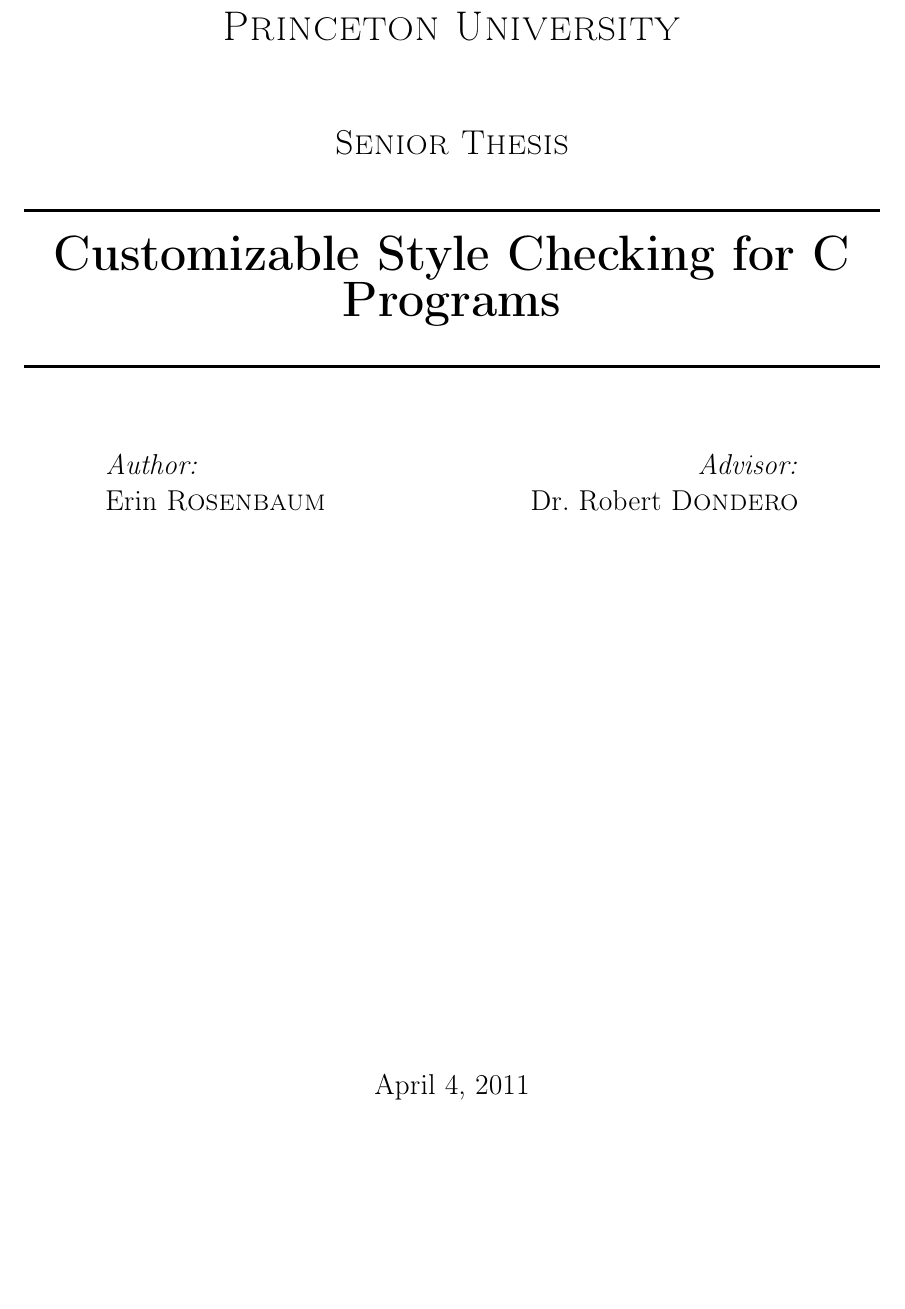
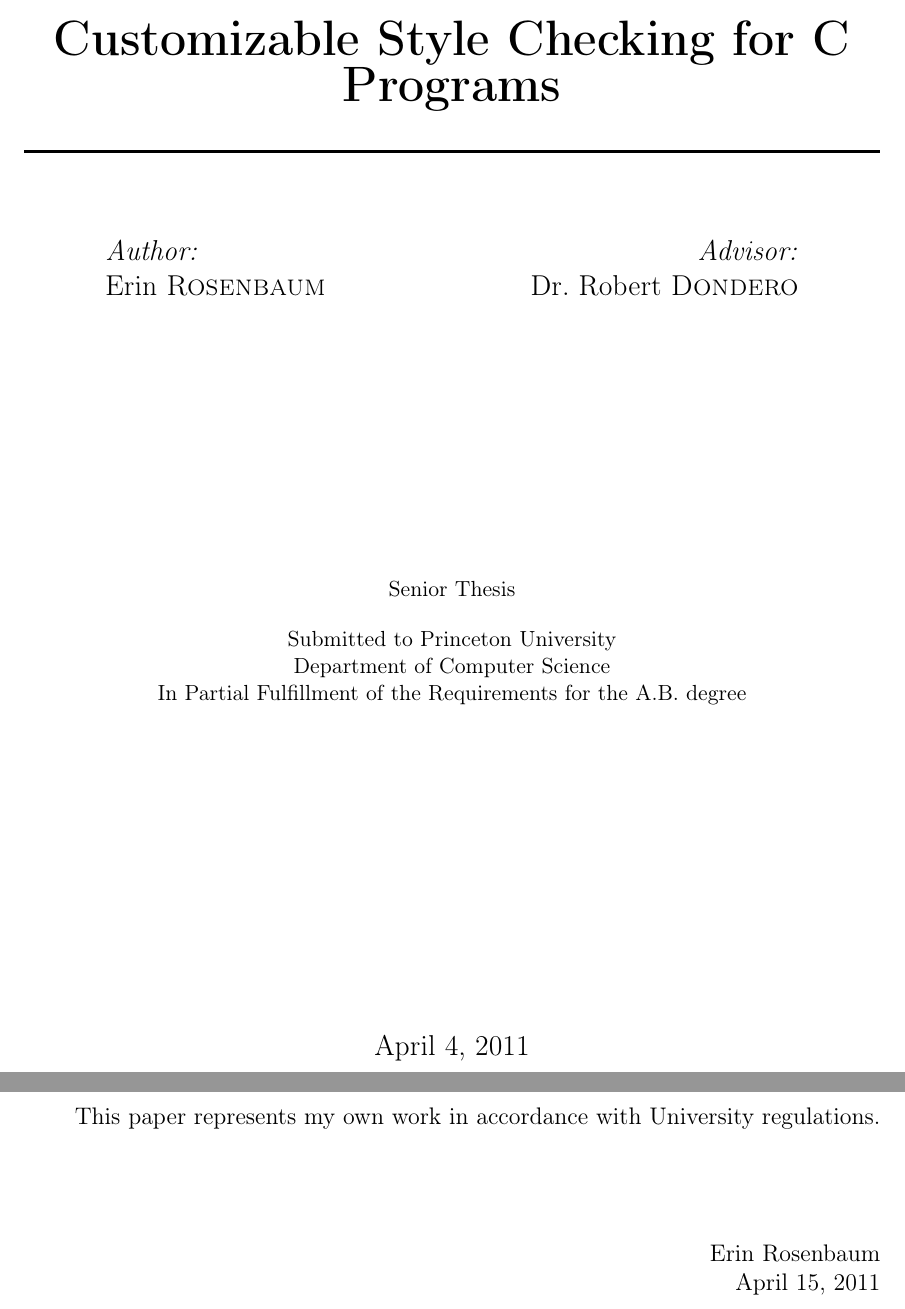
Before and after one commit to esr2/critter, a LaTeX thesis (Thesis.tex, which reads titlePage.tex): part of page 1 of 54 before the commit and two parts of pages 1 and 56 of 56 after it, the two joined at a grey line, cut at the place of the change, the shorter picture padded with empty space. Compiled offline with pdfLaTeX; a missing font is replaced by an installed copy or a similar font.

Commit message:
fixed a missed singlespacing for Bibliography, added some submitted to Princeton in partial fulfillment etc in the title and added the honor code page at the end

```diff
--- a/Thesis.tex
+++ b/Thesis.tex
@@ -1147,4 +1152,16 @@
 \addcontentsline{toc}{chapter}{Bibliography}
 \bibliography{Bibliography}
 
+
+\cleardoublepage
+\pagestyle{plain}
+\begin{flushright}
+\vspace*{1.5in}
+This paper represents my own work in accordance with University regulations.\\
+\vspace*{.75in}
+Erin Rosenbaum\\
+April 15, 2011
+
+\end{flushright}
+
 \end{document}
--- a/titlePage.tex
+++ b/titlePage.tex
@@ -5,9 +5,9 @@
 % Upper part of the page
 %\includegraphics[width=0.15\textwidth]{./logo}\\[1cm]
 
-\textsc{\LARGE Princeton University}\\[1.5cm]
+%\textsc{\LARGE Princeton University}\\[1.5cm]
 
-\textsc{\Large Senior Thesis}\\[0.5cm]
+%\textsc{\Large Senior Thesis}\\[0.5cm]
 
 % Title
 \HRule \\[0.4cm]
@@ -29,6 +29,14 @@
 \end{flushright}
 \end{minipage}
 
+\vspace{5cm}
+\small{
+Senior Thesis \\[0.4cm]
+Submitted to Princeton University \\
+Department of Computer Science\\
+In Partial Fulfillment of the Requirements for the A.B. degree \\
+}
+
 \vfill
 
 % Bottom of the page
```
Also changed, not shown: Thesis.tex (7 more changed lines).
